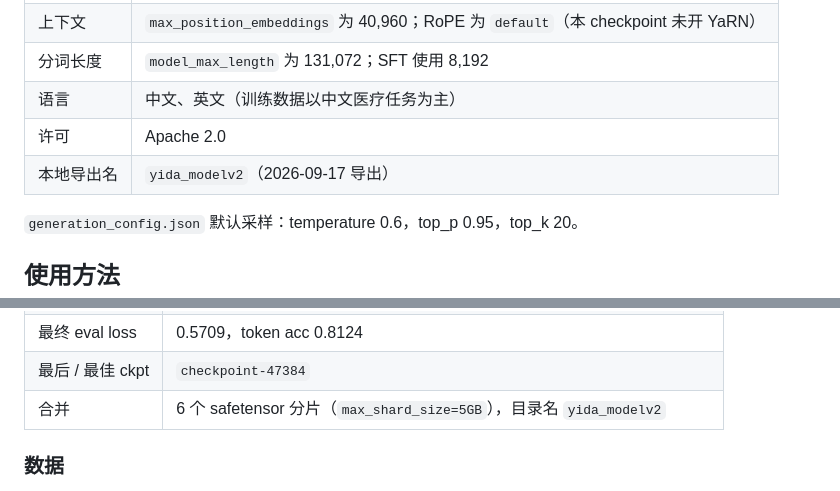
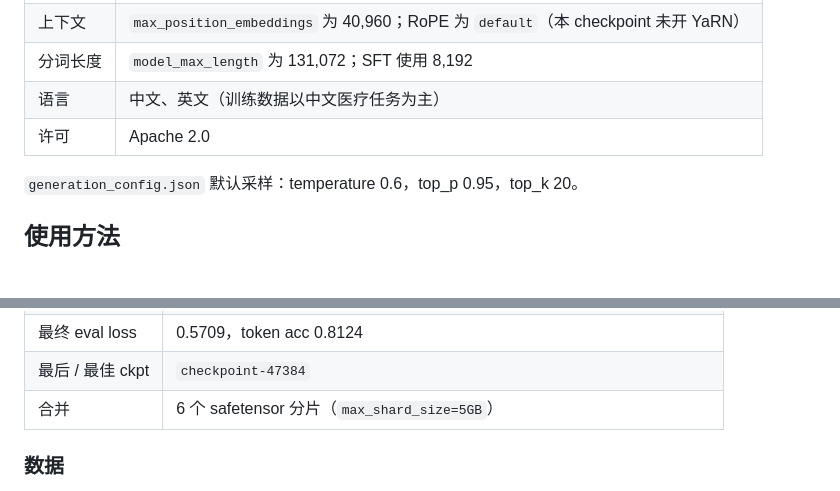
Before and after one commit to rwang220/yida_model, a Markdown page: README.zh-CN.md, 2 parts joined by grey strips. GitHub-like rendering; blank space fills up the shorter version.

Commit message:
Drop the internal export directory name from the model docs.
That local folder label is not part of the public model identity.

Co-authored-by: Cursor <cursoragent@cursor.com>

```diff
--- a/README.zh-CN.md
+++ b/README.zh-CN.md
@@ -49,7 +49,6 @@ huggingface-cli download rwang220/Yida-Model-14B --local-dir ./weights
 | 分词长度 | `model_max_length` 为 131,072；SFT 使用 8,192 |
 | 语言 | 中文、英文（训练数据以中文医疗任务为主） |
 | 许可 | Apache 2.0 |
-| 本地导出名 | `yida_modelv2`（2026-09-17 导出） |
 
 `generation_config.json` 默认采样：temperature 0.6，top_p 0.95，top_k 20。
 
@@ -107,7 +106,7 @@ vllm serve rwang220/Yida-Model-14B --reasoning-parser qwen3
 | 最终 train loss | 0.5922 |
 | 最终 eval loss | 0.5709，token acc 0.8124 |
 | 最后 / 最佳 ckpt | `checkpoint-47384` |
-| 合并 | 6 个 safetensor 分片（`max_shard_size=5GB`），目录名 `yida_modelv2` |
+| 合并 | 6 个 safetensor 分片（`max_shard_size=5GB`） |
 
 ### 数据
 
```
Also changed, not shown: README.md (+1 -2 lines).
